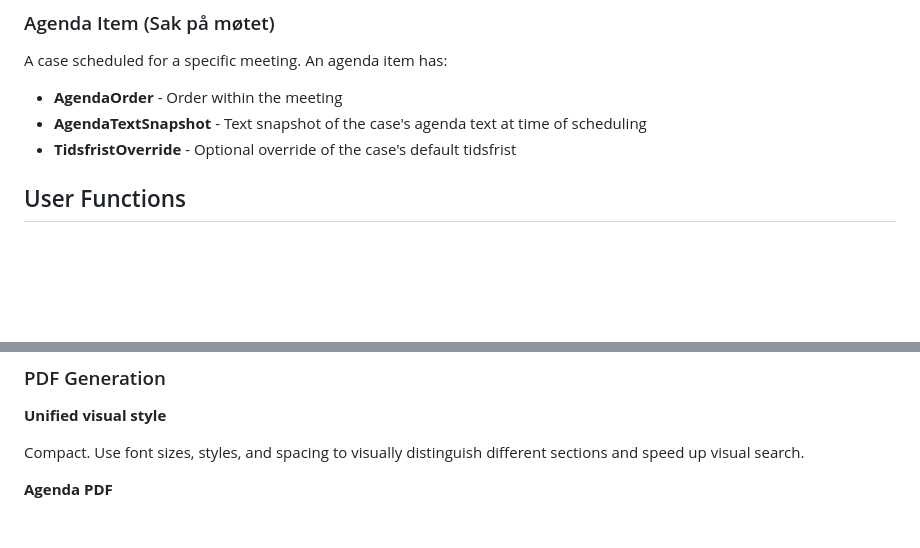
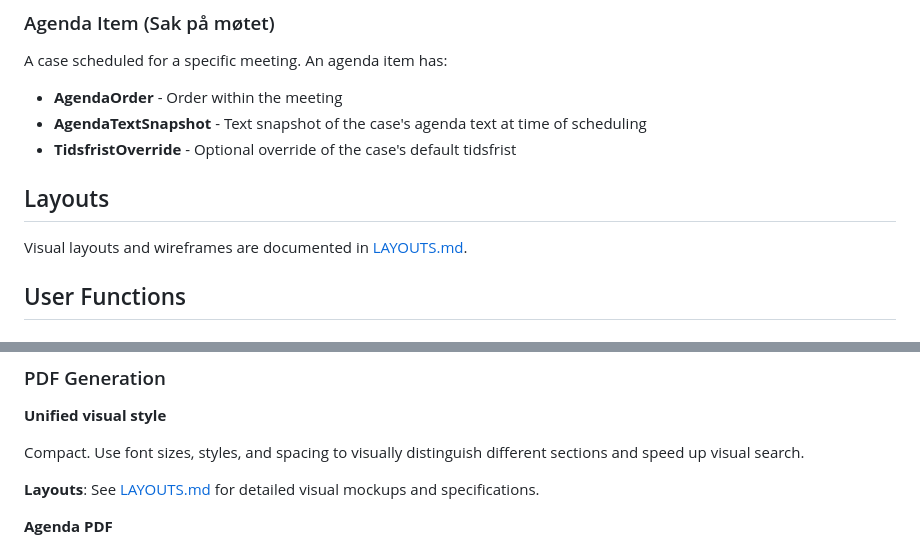
Before and after one commit to j0rg3n/saksapp, a Markdown page: SPEC.md, 2 parts joined by grey strips. Rendered like a GitHub page; blank space fills up the shorter version.

Commit message:
Add LAYOUTS.md with optimized layouts and update SPEC.md to reference it

```diff
--- a/SPEC.md
+++ b/SPEC.md
@@ -35,6 +35,10 @@ A case scheduled for a specific meeting. An agenda item has:
 - **AgendaOrder** - Order within the meeting
 - **AgendaTextSnapshot** - Text snapshot of the case's agenda text at time of scheduling
 - **TidsfristOverride** - Optional override of the case's default tidsfrist
+
+## Layouts
+
+Visual layouts and wireframes are documented in [LAYOUTS.md](./LAYOUTS.md).
 
 ## User Functions
 
@@ -149,6 +153,8 @@ CaseEvent is the unified model replacing CaseComment, MeetingMinutesCaseEntry, a
 
 Compact. Use font sizes, styles, and spacing to visually distinguish different sections and speed up visual search.
 
+**Layouts**: See [LAYOUTS.md](./LAYOUTS.md) for detailed visual mockups and specifications.
+
 **Agenda PDF**
 - For each agenda item: Title, CaseNumber, Assignee
 - Case description (in italics)
```
Also changed, not shown: LAYOUTS.md (added, +441 -0 lines), NEW_FEATURES.md (added, +27 -0 lines).
